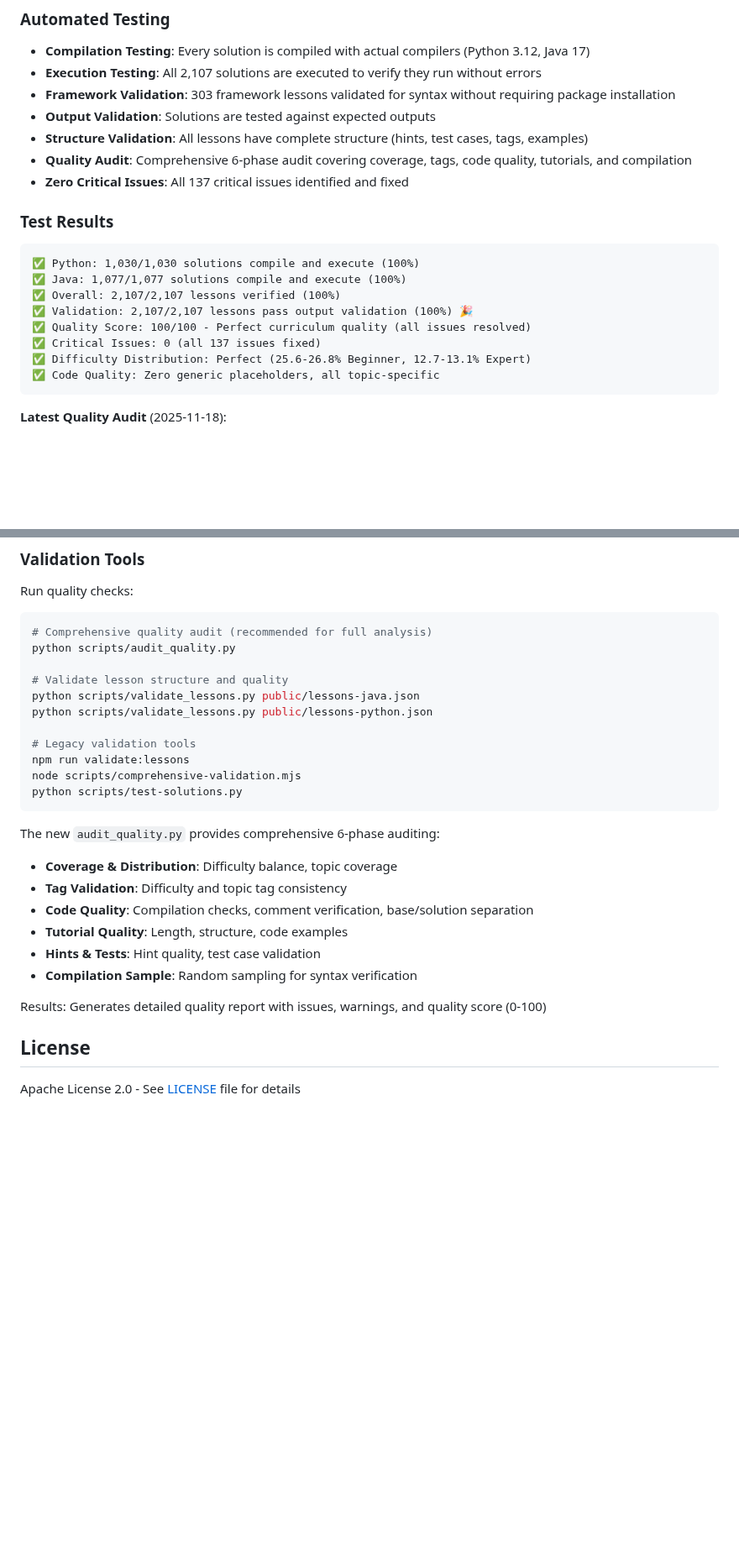
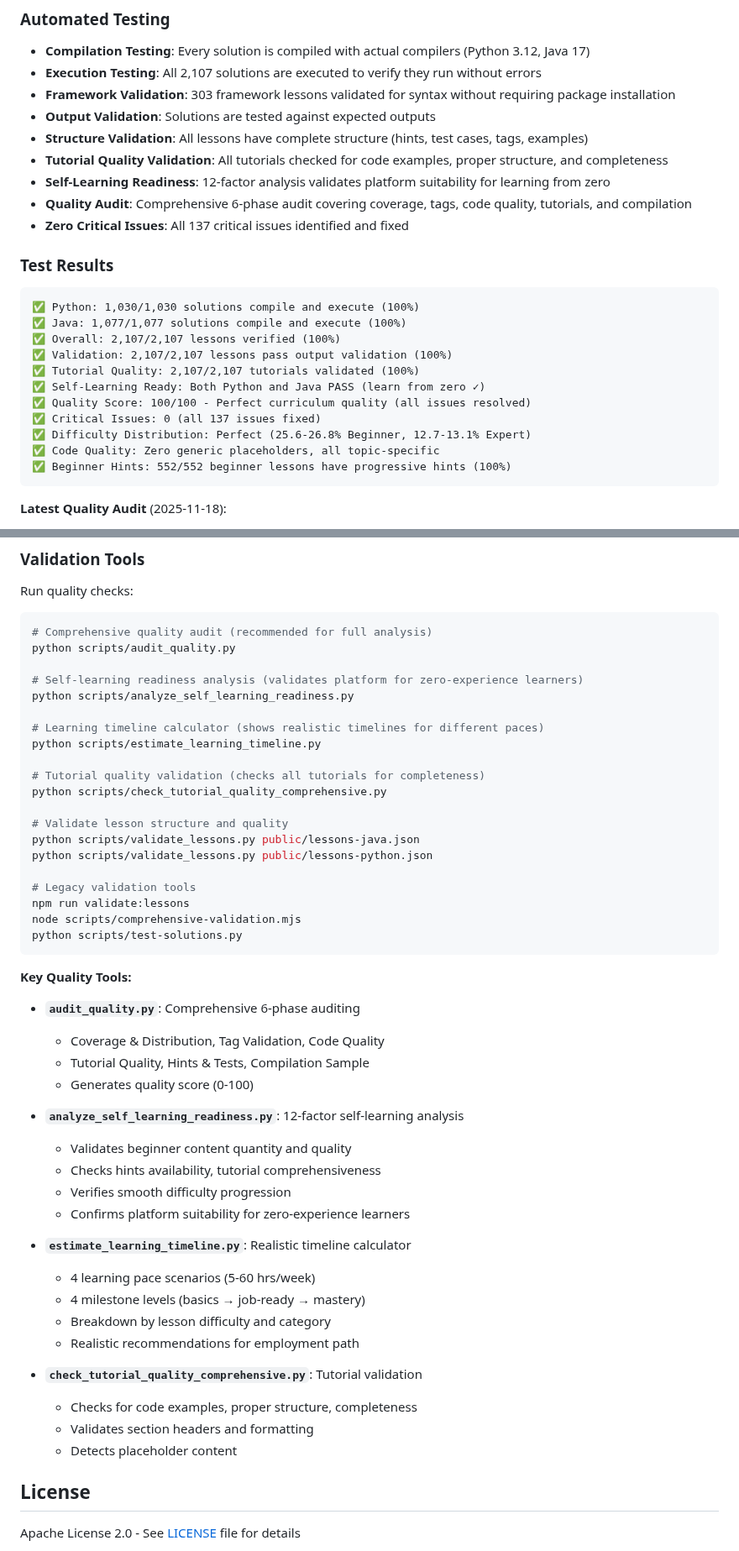
Before and after one commit to undergroundrap/devbootLLM, a Markdown page: README.md, 2 parts joined by grey strips. Shown at 84% size. GitHub-like rendering; blank space fills up the shorter version.

````diff
--- a/README.md
+++ b/README.md
@@ -540,6 +592,8 @@ All lessons undergo comprehensive validation to ensure the highest quality:
 - **Framework Validation**: 303 framework lessons validated for syntax without requiring package installation
 - **Output Validation**: Solutions are tested against expected outputs
 - **Structure Validation**: All lessons have complete structure (hints, test cases, tags, examples)
+- **Tutorial Quality Validation**: All tutorials checked for code examples, proper structure, and completeness
+- **Self-Learning Readiness**: 12-factor analysis validates platform suitability for learning from zero
 - **Quality Audit**: Comprehensive 6-phase audit covering coverage, tags, code quality, tutorials, and compilation
 - **Zero Critical Issues**: All 137 critical issues identified and fixed
 
@@ -549,11 +603,14 @@ All lessons undergo comprehensive validation to ensure the highest quality:
 ✅ Python: 1,030/1,030 solutions compile and execute (100%)
 ✅ Java: 1,077/1,077 solutions compile and execute (100%)
 ✅ Overall: 2,107/2,107 lessons verified (100%)
-✅ Validation: 2,107/2,107 lessons pass output validation (100%) 🎉
+✅ Validation: 2,107/2,107 lessons pass output validation (100%)
+✅ Tutorial Quality: 2,107/2,107 tutorials validated (100%)
+✅ Self-Learning Ready: Both Python and Java PASS (learn from zero ✓)
 ✅ Quality Score: 100/100 - Perfect curriculum quality (all issues resolved)
 ✅ Critical Issues: 0 (all 137 issues fixed)
 ✅ Difficulty Distribution: Perfect (25.6-26.8% Beginner, 12.7-13.1% Expert)
 ✅ Code Quality: Zero generic placeholders, all topic-specific
+✅ Beginner Hints: 552/552 beginner lessons have progressive hints (100%)
 ```
 
 **Latest Quality Audit** (2025-11-18):
@@ -582,6 +639,15 @@ Run quality checks:
 # Comprehensive quality audit (recommended for full analysis)
 python scripts/audit_quality.py
 
+# Self-learning readiness analysis (validates platform for zero-experience learners)
+python scripts/analyze_self_learning_readiness.py
+
+# Learning timeline calculator (shows realistic timelines for different paces)
+python scripts/estimate_learning_timeline.py
+
+# Tutorial quality validation (checks all tutorials for completeness)
+python scripts/check_tutorial_quality_comprehensive.py
+
 # Validate lesson structure and quality
 python scripts/validate_lessons.py public/lessons-java.json
 python scripts/validate_lessons.py public/lessons-python.json
@@ -592,15 +658,29 @@ node scripts/comprehensive-validation.mjs
 python scripts/test-solutions.py
 ```
 
-The new `audit_quality.py` provides comprehensive 6-phase auditing:
-- **Coverage & Distribution**: Difficulty balance, topic coverage
-- **Tag Validation**: Difficulty and topic tag consistency
-- **Code Quality**: Compilation checks, comment verification, base/solution separation
-- **Tutorial Quality**: Length, structure, code examples
-- **Hints & Tests**: Hint quality, test case validation
-- **Compilation Sample**: Random sampling for syntax verification
+**Key Quality Tools:**
 
-Results: Generates detailed quality report with issues, warnings, and quality score (0-100)
+- **`audit_quality.py`**: Comprehensive 6-phase auditing
+  - Coverage & Distribution, Tag Validation, Code Quality
+  - Tutorial Quality, Hints & Tests, Compilation Sample
+  - Generates quality score (0-100)
+
+- **`analyze_self_learning_readiness.py`**: 12-factor self-learning analysis
+  - Validates beginner content quantity and quality
+  - Checks hints availability, tutorial comprehensiveness
+  - Verifies smooth difficulty progression
+  - Confirms platform suitability for zero-experience learners
+
+- **`estimate_learning_timeline.py`**: Realistic timeline calculator
+  - 4 learning pace scenarios (5-60 hrs/week)
+  - 4 milestone levels (basics → job-ready → mastery)
+  - Breakdown by lesson difficulty and category
+  - Realistic recommendations for employment path
+
+- **`check_tutorial_quality_comprehensive.py`**: Tutorial validation
+  - Checks for code examples, proper structure, completeness
+  - Validates section headers and formatting
+  - Detects placeholder content
 
 ## License
 
````
Also changed, not shown: other parts of README.md (+54 -2 lines).
